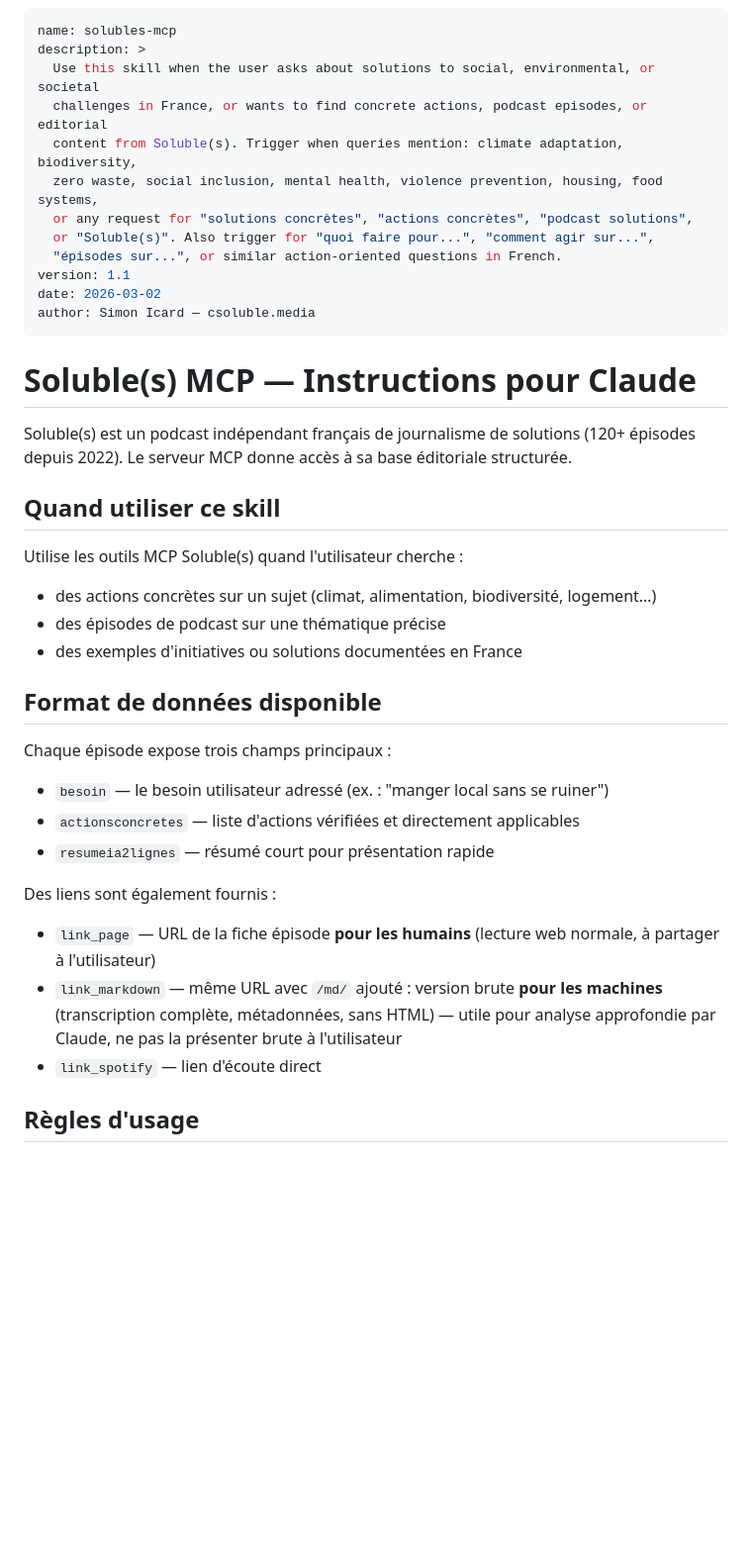
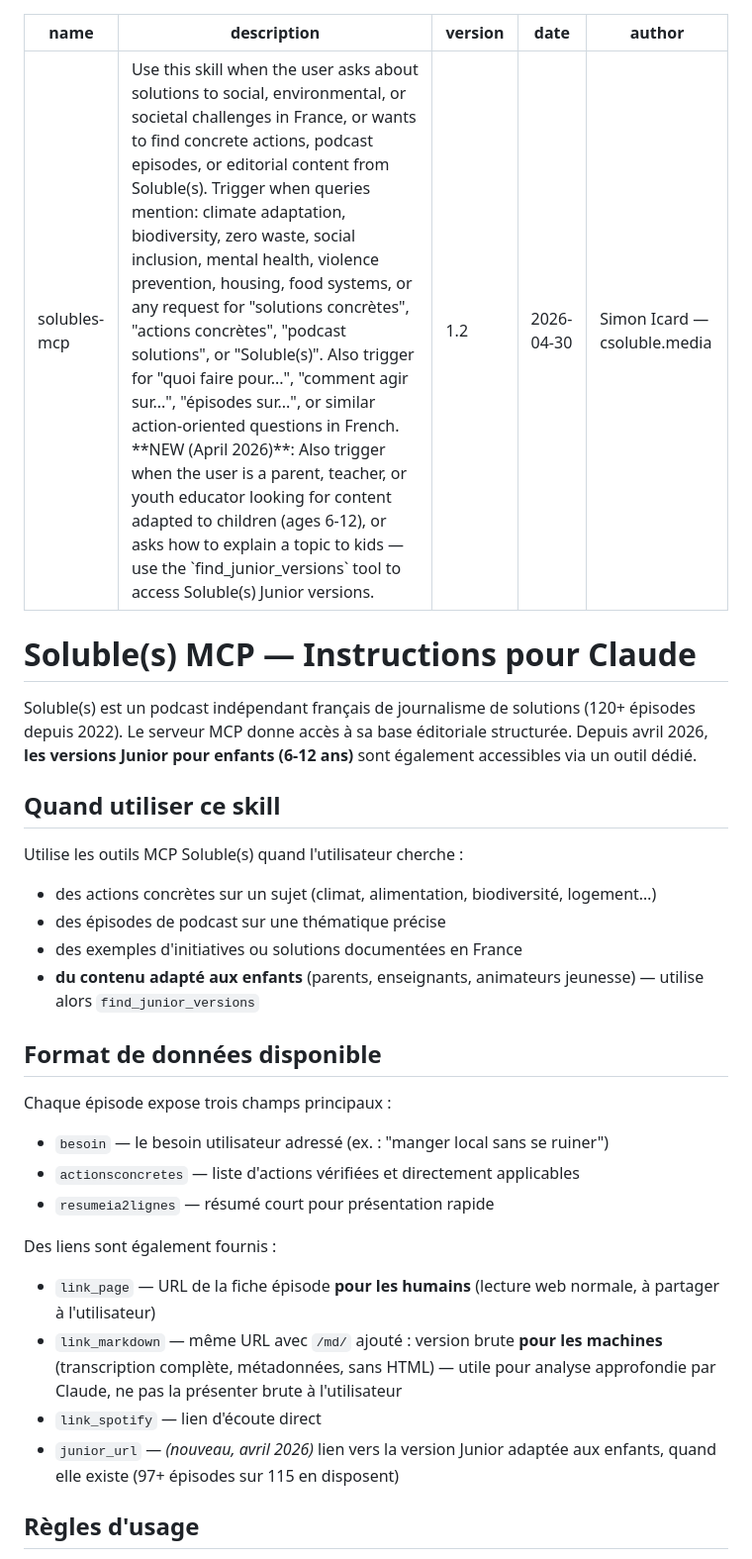
Before and after one commit to petitsolu/soluble-mcp, a Markdown page: skill/SKILL.md, the part around one of its changes. Shown at 99% size. Drawn GitHub-style; blank space fills up the shorter version.

```diff
--- a/skill/SKILL.md
+++ b/skill/SKILL.md
@@ -1,40 +1,38 @@
 ---
 name: solubles-mcp
-description: >
-  Use this skill when the user asks about solutions to social, environmental, or societal
-  challenges in France, or wants to find concrete actions, podcast episodes, or editorial
-  content from Soluble(s). Trigger when queries mention: climate adaptation, biodiversity,
-  zero waste, social inclusion, mental health, violence prevention, housing, food systems,
-  or any request for "solutions concrètes", "actions concrètes", "podcast solutions",
-  or "Soluble(s)". Also trigger for "quoi faire pour...", "comment agir sur...",
-  "épisodes sur...", or similar action-oriented questions in French.
-version: 1.1
-date: 2026-03-02
+description: Use this skill when the user asks about solutions to social, environmental, or societal challenges in France, or wants to find concrete actions, podcast episodes, or editorial content from Soluble(s). Trigger when queries mention: climate adaptation, biodiversity, zero waste, social inclusion, mental health, violence prevention, housing, food systems, or any request for "solutions concrètes", "actions concrètes", "podcast solutions", or "Soluble(s)". Also trigger for "quoi faire pour...", "comment agir sur...", "épisodes sur...", or similar action-oriented questions in French. **NEW (April 2026)**: Also trigger when the user is a parent, teacher, or youth educator looking for content adapted to children (ages 6-12), or asks how to explain a topic to kids — use the `find_junior_versions` tool to access Soluble(s) Junior versions.
+version: 1.2
+date: 2026-04-30
 author: Simon Icard — csoluble.media
 ---
 
 # Soluble(s) MCP — Instructions pour Claude
 
-Soluble(s) est un podcast indépendant français de journalisme de solutions (120+ épisodes depuis 2022). Le serveur MCP donne accès à sa base éditoriale structurée.
+Soluble(s) est un podcast indépendant français de journalisme de solutions (120+ épisodes depuis 2022). Le serveur MCP donne accès à sa base éditoriale structurée. Depuis avril 2026, **les versions Junior pour enfants (6-12 ans)** sont également accessibles via un outil dédié.
 
 ## Quand utiliser ce skill
 
 Utilise les outils MCP Soluble(s) quand l'utilisateur cherche :
-- des actions concrètes sur un sujet (climat, alimentation, biodiversité, logement…)
-- des épisodes de podcast sur une thématique précise
-- des exemples d'initiatives ou solutions documentées en France
+
+* des actions concrètes sur un sujet (climat, alimentation, biodiversité, logement…)
+* des épisodes de podcast sur une thématique précise
+* des exemples d'initiatives ou solutions documentées en France
+* **du contenu adapté aux enfants** (parents, enseignants, animateurs jeunesse) — utilise alors `find_junior_versions`
 
 ## Format de données disponible
 
 Chaque épisode expose trois champs principaux :
-- `besoin` — le besoin utilisateur adressé (ex. : "manger local sans se ruiner")
-- `actionsconcretes` — liste d'actions vérifiées et directement applicables
-- `resumeia2lignes` — résumé court pour présentation rapide
+
+* `besoin` — le besoin utilisateur adressé (ex. : "manger local sans se ruiner")
+* `actionsconcretes` — liste d'actions vérifiées et directement applicables
+* `resumeia2lignes` — résumé court pour présentation rapide
 
 Des liens sont également fournis :
-- `link_page` — URL de la fiche épisode **pour les humains** (lecture web normale, à partager à l'utilisateur)
-- `link_markdown` — même URL avec `/md/` ajouté : version brute **pour les machines** (transcription complète, métadonnées, sans HTML) — utile pour analyse approfondie par Claude, ne pas la présenter brute à l'utilisateur
-- `link_spotify` — lien d'écoute direct
+
+* `link_page` — URL de la fiche épisode **pour les humains** (lecture web normale, à partager à l'utilisateur)
+* `link_markdown` — même URL avec `/md/` ajouté : version brute **pour les machines** (transcription complète, métadonnées, sans HTML) — utile pour analyse approfondie par Claude, ne pas la présenter brute à l'utilisateur
+* `link_spotify` — lien d'écoute direct
+* `junior_url` — *(nouveau, avril 2026)* lien vers la version Junior adaptée aux enfants, quand elle existe (97+ épisodes sur 115 en disposent)
 
 ## Règles d'usage
 
```
Also changed, not shown: other parts of skill/SKILL.md (+18 -3 lines).
